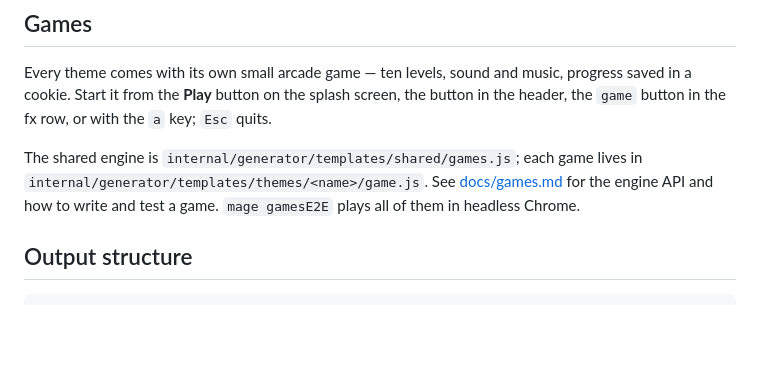
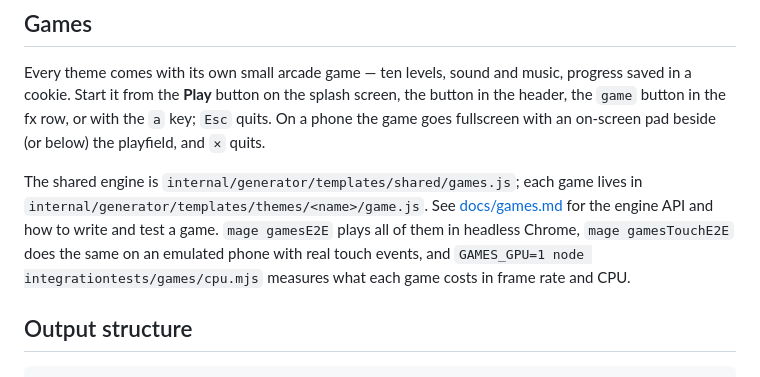
Before and after one commit to snonux/snonux, a Markdown page: README.md, the part around the change. Drawn GitHub-style; blank space fills up the shorter version.

Commit message:
README: games on phones, touch e2e and the CPU survey (task 733)
Co-Authored-By: Claude Opus 5.5 <noreply@anthropic.com>

```diff
--- a/README.md
+++ b/README.md
@@ -98,12 +98,16 @@ Each run can use a different visual theme. Use `--list-themes` to see all availa
 Every theme comes with its own small arcade game — ten levels, sound and
 music, progress saved in a cookie. Start it from the **Play** button on the
 splash screen, the button in the header, the `game` button in the fx row, or
-with the `a` key; `Esc` quits.
+with the `a` key; `Esc` quits. On a phone the game goes fullscreen with an
+on-screen pad beside (or below) the playfield, and `✕` quits.
 
 The shared engine is `internal/generator/templates/shared/games.js`; each
 game lives in `internal/generator/templates/themes/<name>/game.js`. See
 [docs/games.md](docs/games.md) for the engine API and how to write and test a
-game. `mage gamesE2E` plays all of them in headless Chrome.
+game. `mage gamesE2E` plays all of them in headless Chrome, `mage
+gamesTouchE2E` does the same on an emulated phone with real touch events, and
+`GAMES_GPU=1 node integrationtests/games/cpu.mjs` measures what each game
+costs in frame rate and CPU.
 
 ## Output structure
 
```
